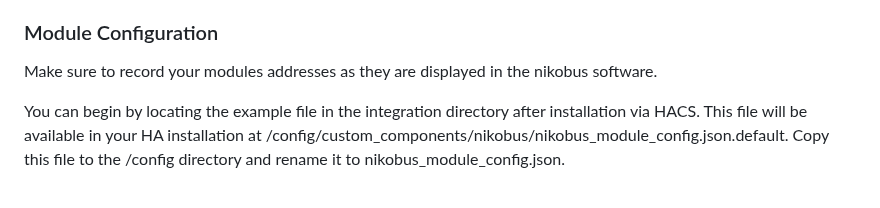
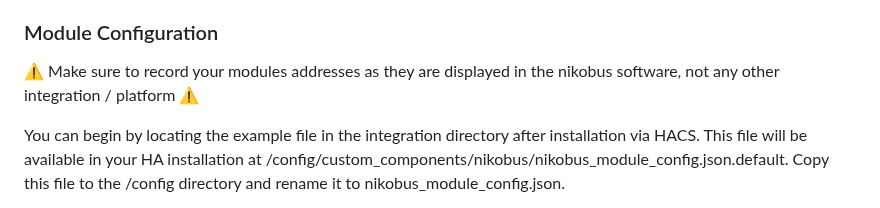
Before and after one commit to fdebrus/Nikobus-HA, a Markdown page: README.md, the part around the change. Rendered like a GitHub page.

```diff
--- a/README.md
+++ b/README.md
@@ -252,7 +252,7 @@ action:
 
 ### Module Configuration
 
-Make sure to record your modules addresses as they are displayed in the nikobus software.
+ ⚠️ Make sure to record your modules addresses as they are displayed in the nikobus software, not any other integration / platform ⚠️
 
 You can begin by locating the example file in the integration directory after installation via HACS. This file will be available in your HA installation at /config/custom_components/nikobus/nikobus_module_config.json.default. Copy this file to the /config directory and rename it to nikobus_module_config.json.
 
```
